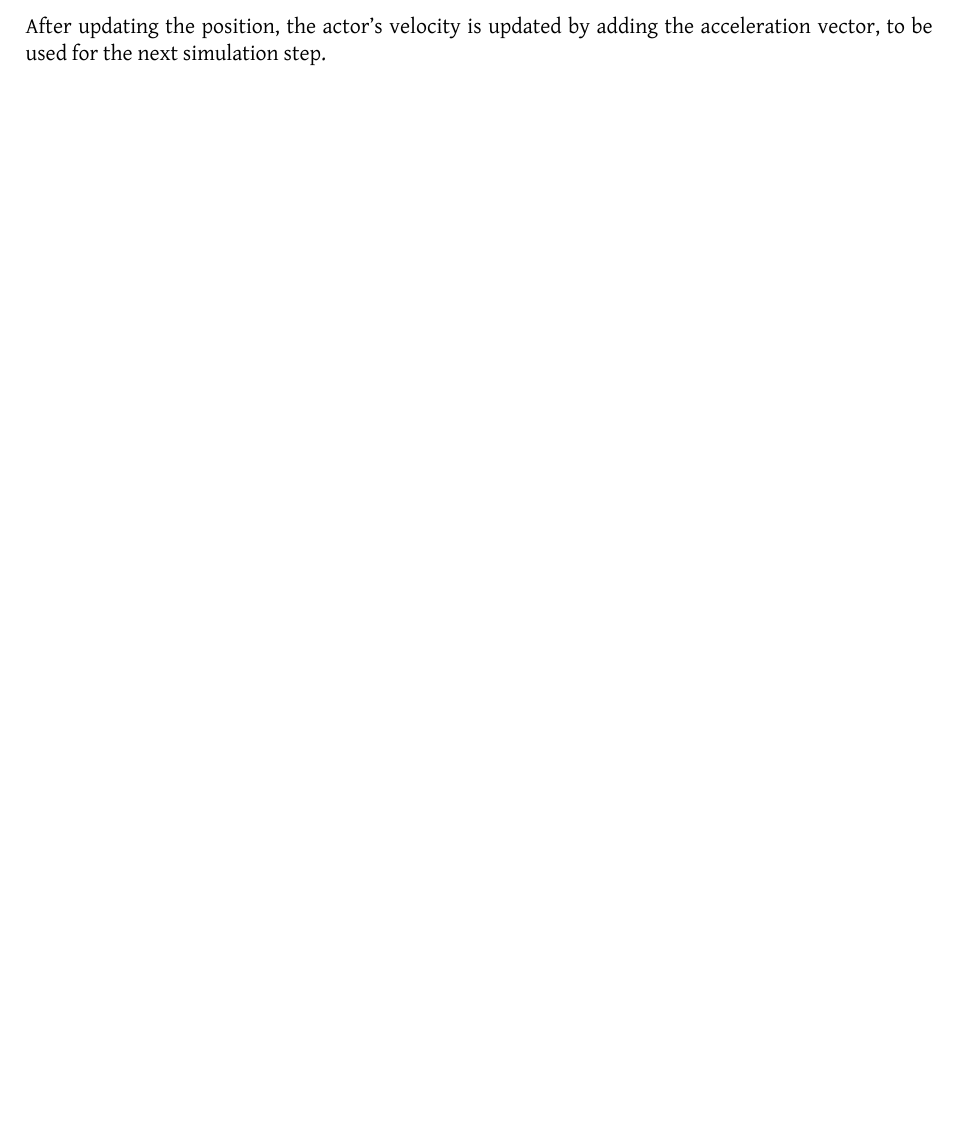
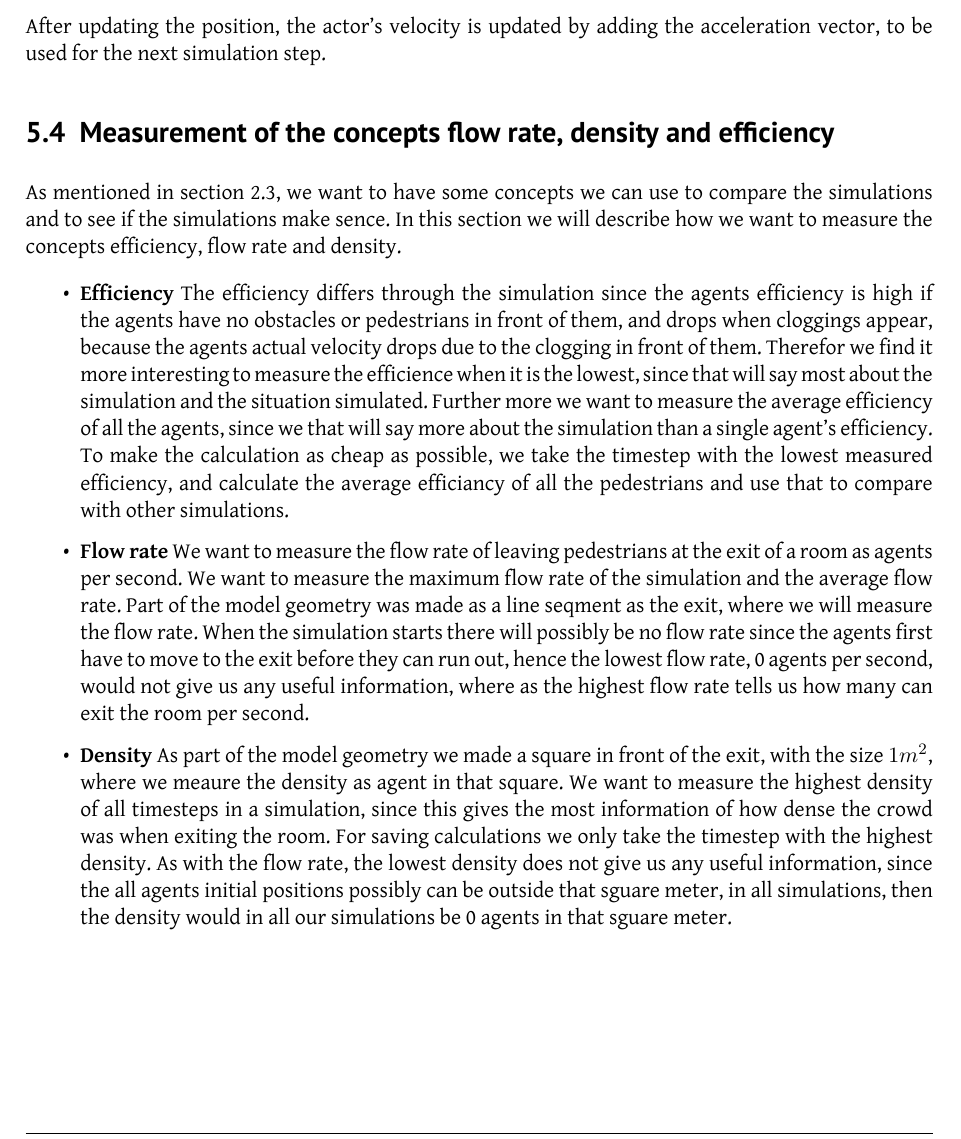
Before and after one commit to tohojo/RUC-math--crowd-modeling, a LaTeX document (LaTeX/crowd-modelling.tex, which reads LaTeX/simulation-approach.tex): part of page 27 of 34, cut so that both start at the same text, the shorter picture padded with empty space. Compiled offline with XeLaTeX.

Commit message:
Added a subsection to sec 5, about how we want to measure efficiency, flow rate and density.

```diff
--- a/LaTeX/simulation-approach.tex
+++ b/LaTeX/simulation-approach.tex
@@ -271,3 +271,38 @@ acceleration vector, to be used for the next simulation step.
 %
 % constants:
 %   Where do they come from?
+
+\subsection{Measurement of the concepts flow rate, density and efficiency}
+As mentioned in section \ref{concepts}, we want to have some concepts we can use to compare
+the simulations and to see if the simulations make sence.
+In this section we will describe how we want to measure the concepts efficiency,
+flow rate and density.
+
+\begin{itemize}
+    \item \textbf{Efficiency} The efficiency differs through the simulation since the
+	    agents efficiency is high if the agents have no obstacles or pedestrians in front of them,
+	    and drops when cloggings appear, because the agents actual velocity
+	    drops due to the clogging in front of them.
+	    Therefor we find it more interesting to measure the efficience when it is the lowest,
+	    since that will say most about the simulation and the situation simulated.
+	    Further more we want to measure the average efficiency of all the agents,
+	    since we that will say more about the simulation than a single agent's efficiency.
+	    To make the calculation as cheap as possible, we take the timestep with the lowest
+	    measured efficiency, and calculate the average efficiancy of all the pedestrians
+	    and use that to compare with other simulations.
+
+    \item \textbf{Flow rate} We want to measure the flow rate of leaving pedestrians at the exit of a room as agents
+	    per second. We want to measure the maximum flow rate of the simulation and the average flow rate.
+	    Part of the model geometry was made as a line seqment as the exit, where we will measure the flow rate.
+	    When the simulation starts there will possibly be no flow rate since the agents first have to move to the exit
+	    before they can run out, hence the lowest flow rate, 0 agents per second, would not give us any useful information,
+	    where as the highest flow rate tells us how many can exit the room per second.
+
+    \item \textbf{Density} As part of the model geometry we made a square in front of the exit, with the size $1 m^2$,
+	    where we meaure the density as agent in that square. We want to measure the highest density of all timesteps
+	    in a simulation, since this gives the most information of how dense the crowd was when exiting the room.
+	    For saving calculations we only take the timestep with the highest density.
+	    As with the flow rate, the lowest density does not give us any useful information, since the all agents initial
+	    positions possibly can be outside that sguare meter, in all simulations, then the density would in all our
+	    simulations be 0 agents in that sguare meter.
+\end{itemize}
```
